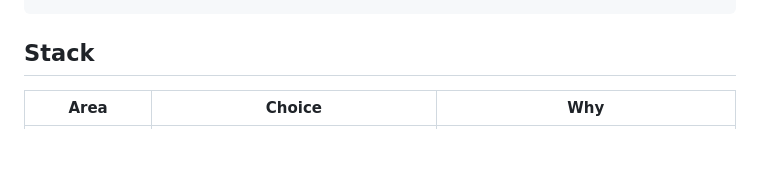
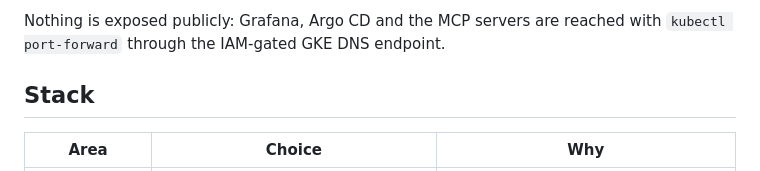
Before and after one commit to alice101-dev/k8s-victoria-observability, a Markdown page: README.md, the part around one of its changes. Drawn GitHub-style; blank space fills up the shorter version.

```diff
--- a/README.md
+++ b/README.md
@@ -30,3 +105,5 @@ Git ──► Argo CD ──►    │  ns: shop
+Nothing is exposed publicly: Grafana, Argo CD and the MCP servers are reached with
+`kubectl port-forward` through the IAM-gated GKE DNS endpoint.
 
 ## Stack
 
```
Also changed, not shown: other parts of README.md (+86 -11 lines).
